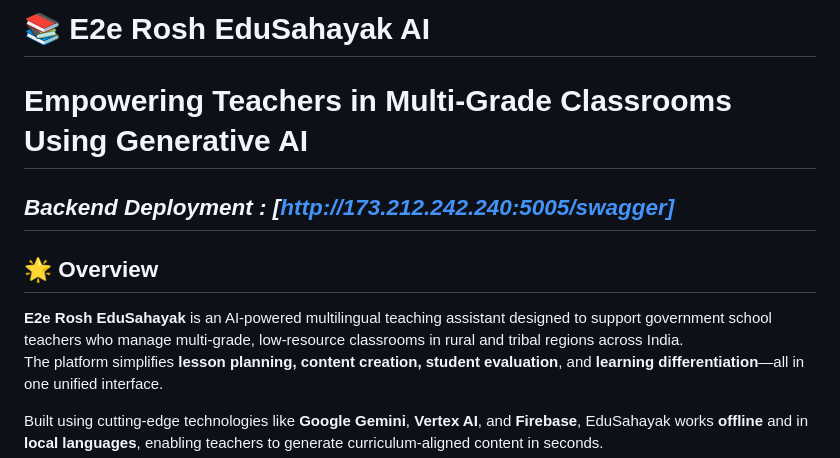
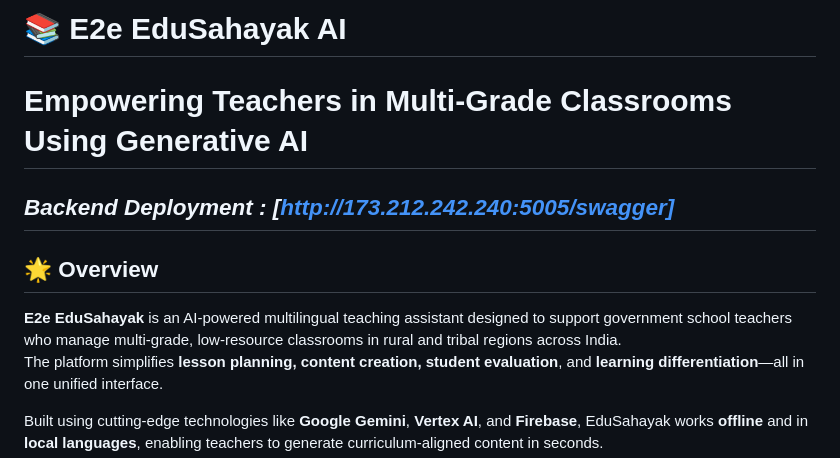
Before and after one commit to geethz2908/E2E_Team_Empowering_Teachers, a Markdown page: README.md, the part around the change. Drawn GitHub-style.

```diff
--- a/README.md
+++ b/README.md
@@ -1,11 +1,11 @@
-# 📚 E2e Rosh EduSahayak AI
+# 📚 E2e EduSahayak AI
 # Empowering Teachers in Multi-Grade Classrooms Using Generative AI
 ***Backend Deployment : [http://173.212.242.240:5005/swagger]***
 ---
 
 ## 🌟 Overview
 
-**E2e Rosh EduSahayak** is an AI-powered multilingual teaching assistant designed to support government school teachers who manage multi-grade, low-resource classrooms in rural and tribal regions across India.
+**E2e EduSahayak** is an AI-powered multilingual teaching assistant designed to support government school teachers who manage multi-grade, low-resource classrooms in rural and tribal regions across India.
 The platform simplifies **lesson planning, content creation, student evaluation**, and **learning differentiation**—all in one unified interface.
 
 Built using cutting-edge technologies like **Google Gemini**, **Vertex AI**, and **Firebase**, EduSahayak works **offline** and in **local languages**, enabling teachers to generate curriculum-aligned content in seconds.
```
